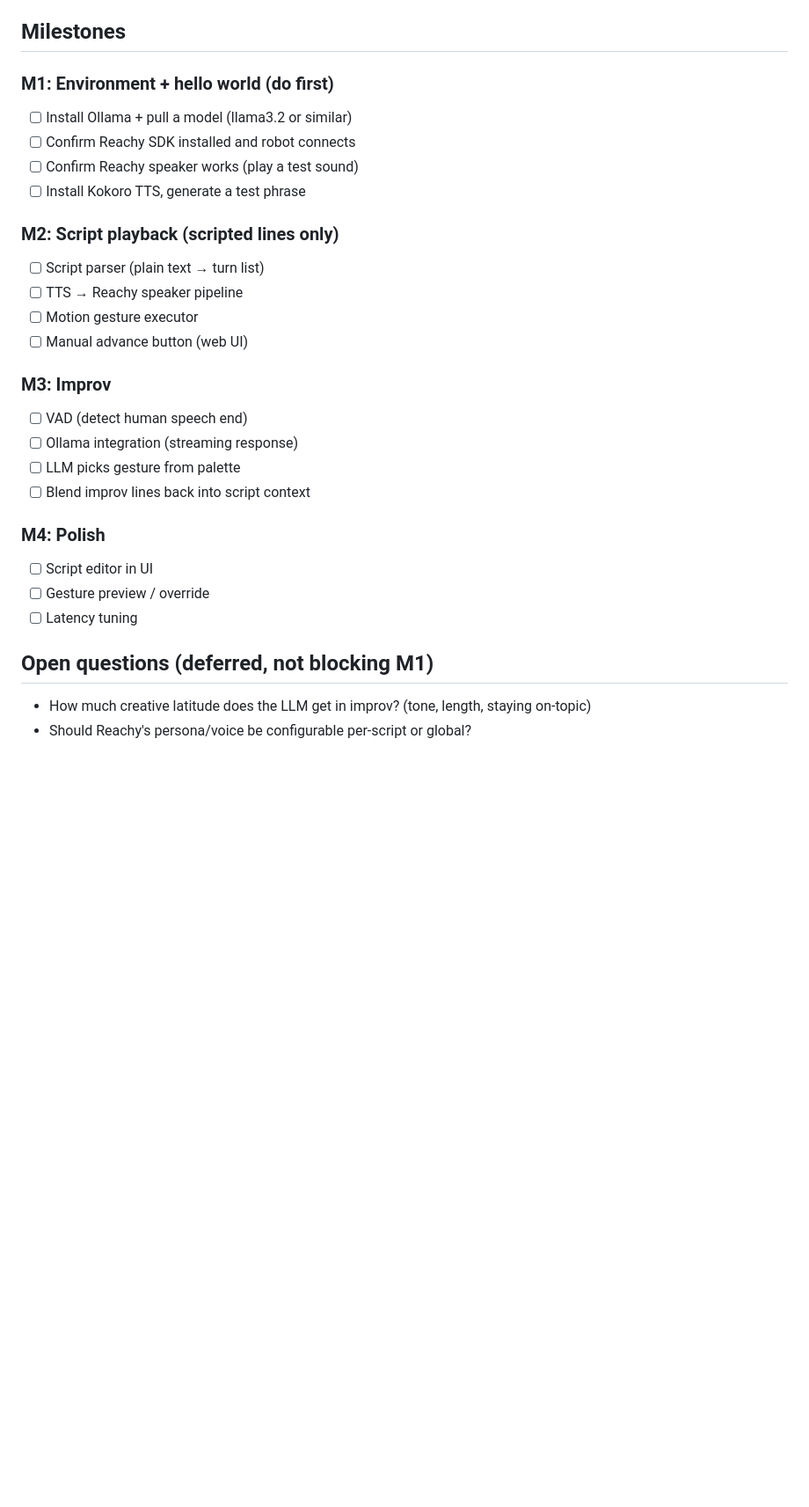
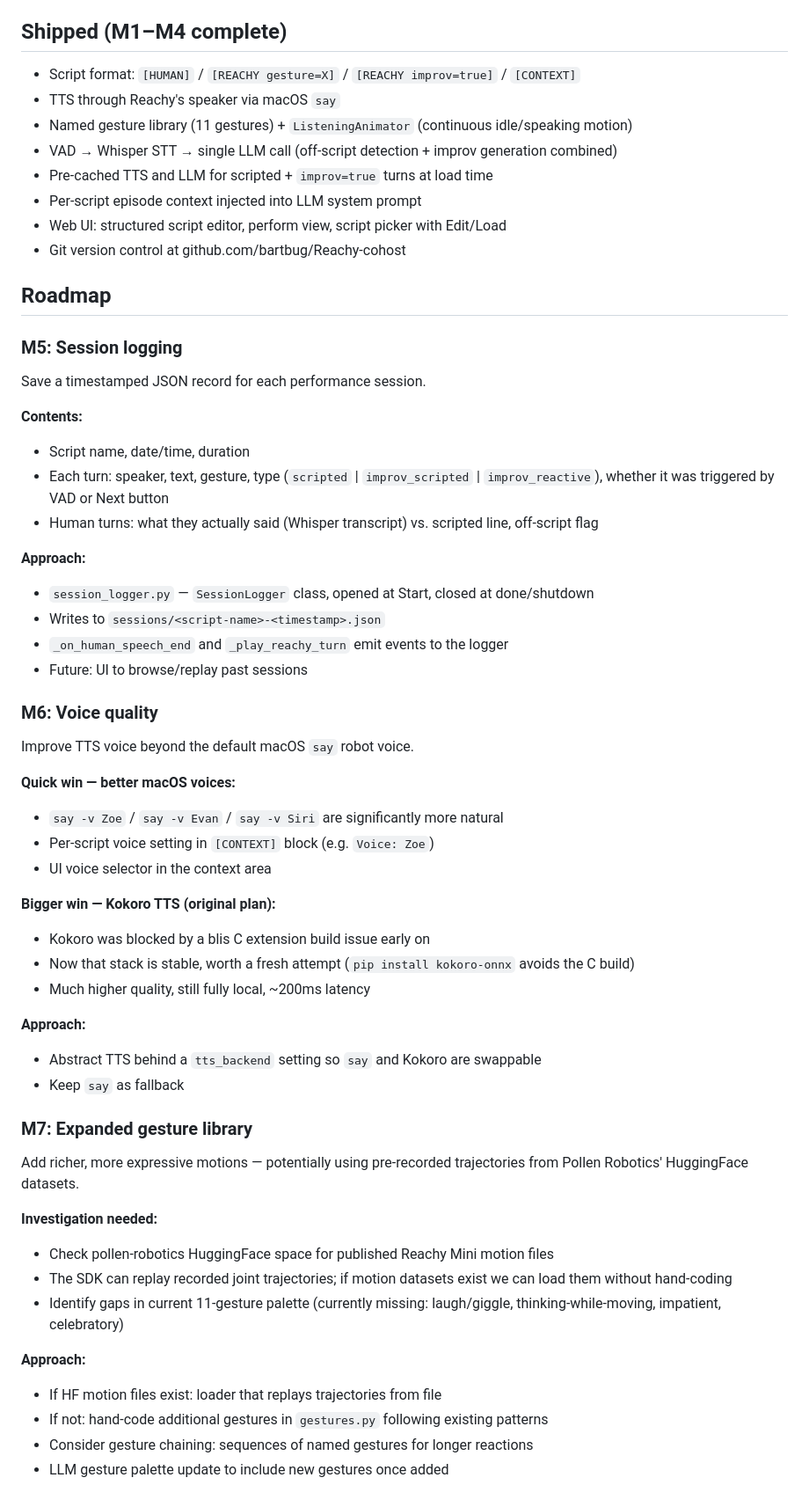
Before and after one commit to bartbug/Reachy-cohost, a Markdown page: plan.md, the part around the change. Shown at 88% size. Drawn GitHub-style; blank space fills up the shorter version.

Commit message:
Update roadmap: M5 session logging, M6 voice quality, M7 gestures
Co-Authored-By: Claude Sonnet 4.6 <noreply@anthropic.com>

```diff
--- a/plan.md
+++ b/plan.md
@@ -60,31 +60,60 @@ I did not know that. Tell us more.
 - `bow` — greeting, conclusion
 - `idle` — default, neutral listening
 
-## Milestones
+## Shipped (M1–M4 complete)
 
-### M1: Environment + hello world (do first)
-- [ ] Install Ollama + pull a model (llama3.2 or similar)
-- [ ] Confirm Reachy SDK installed and robot connects
-- [ ] Confirm Reachy speaker works (play a test sound)
-- [ ] Install Kokoro TTS, generate a test phrase
+- Script format: `[HUMAN]` / `[REACHY gesture=X]` / `[REACHY improv=true]` / `[CONTEXT]`
+- TTS through Reachy's speaker via macOS `say`
+- Named gesture library (11 gestures) + `ListeningAnimator` (continuous idle/speaking motion)
+- VAD → Whisper STT → single LLM call (off-script detection + improv generation combined)
+- Pre-cached TTS and LLM for scripted + `improv=true` turns at load time
+- Per-script episode context injected into LLM system prompt
+- Web UI: structured script editor, perform view, script picker with Edit/Load
+- Git version control at github.com/bartbug/Reachy-cohost
 
-### M2: Script playback (scripted lines only)
-- [ ] Script parser (plain text → turn list)
-- [ ] TTS → Reachy speaker pipeline
-- [ ] Motion gesture executor
-- [ ] Manual advance button (web UI)
+## Roadmap
 
-### M3: Improv
-- [ ] VAD (detect human speech end)
-- [ ] Ollama integration (streaming response)
-- [ ] LLM picks gesture from palette
-- [ ] Blend improv lines back into script context
+### M5: Session logging
+Save a timestamped JSON record for each performance session.
 
-### M4: Polish
-- [ ] Script editor in UI
-- [ ] Gesture preview / override
-- [ ] Latency tuning
+**Contents:**
+- Script name, date/time, duration
+- Each turn: speaker, text, gesture, type (`scripted` | `improv_scripted` | `improv_reactive`), whether it was triggered by VAD or Next button
+- Human turns: what they actually said (Whisper transcript) vs. scripted line, off-script flag
 
-## Open questions (deferred, not blocking M1)
-- How much creative latitude does the LLM get in improv? (tone, length, staying on-topic)
-- Should Reachy's persona/voice be configurable per-script or global?
+**Approach:**
+- `session_logger.py` — `SessionLogger` class, opened at Start, closed at done/shutdown
+- Writes to `sessions/<script-name>-<timestamp>.json`
+- `_on_human_speech_end` and `_play_reachy_turn` emit events to the logger
+- Future: UI to browse/replay past sessions
+
+### M6: Voice quality
+Improve TTS voice beyond the default macOS `say` robot voice.
+
+**Quick win — better macOS voices:**
+- `say -v Zoe` / `say -v Evan` / `say -v Siri` are significantly more natural
+- Per-script voice setting in `[CONTEXT]` block (e.g. `Voice: Zoe`)
+- UI voice selector in the context area
+
+**Bigger win — Kokoro TTS (original plan):**
+- Kokoro was blocked by a blis C extension build issue early on
+- Now that stack is stable, worth a fresh attempt (`pip install kokoro-onnx` avoids the C build)
+- Much higher quality, still fully local, ~200ms latency
+
+**Approach:**
+- Abstract TTS behind a `tts_backend` setting so `say` and Kokoro are swappable
+- Keep `say` as fallback
+
+### M7: Expanded gesture library
+Add richer, more expressive motions — potentially using pre-recorded trajectories from Pollen Robotics' HuggingFace datasets.
+
+**Investigation needed:**
+- Check pollen-robotics HuggingFace space for published Reachy Mini motion files
+- The SDK can replay recorded joint trajectories; if motion datasets exist we can load them without hand-coding
+- Identify gaps in current 11-gesture palette (currently missing: laugh/giggle, thinking-while-moving, impatient, celebratory)
+
+**Approach:**
+- If HF motion files exist: loader that replays trajectories from file
+- If not: hand-code additional gestures in `gestures.py` following existing patterns
+- Consider gesture chaining: sequences of named gestures for longer reactions
+- LLM gesture palette update to include new gestures once added
```
